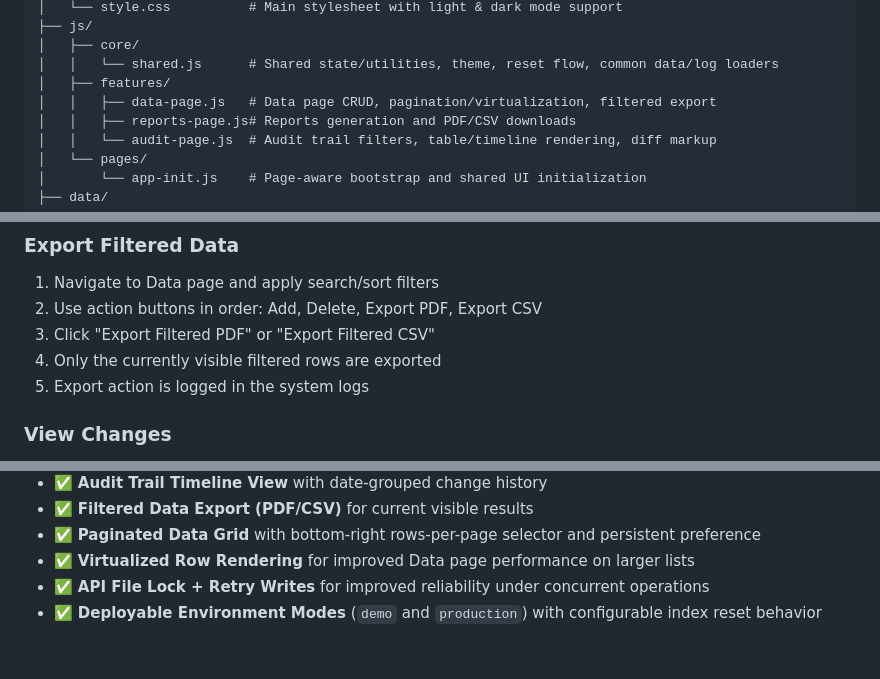
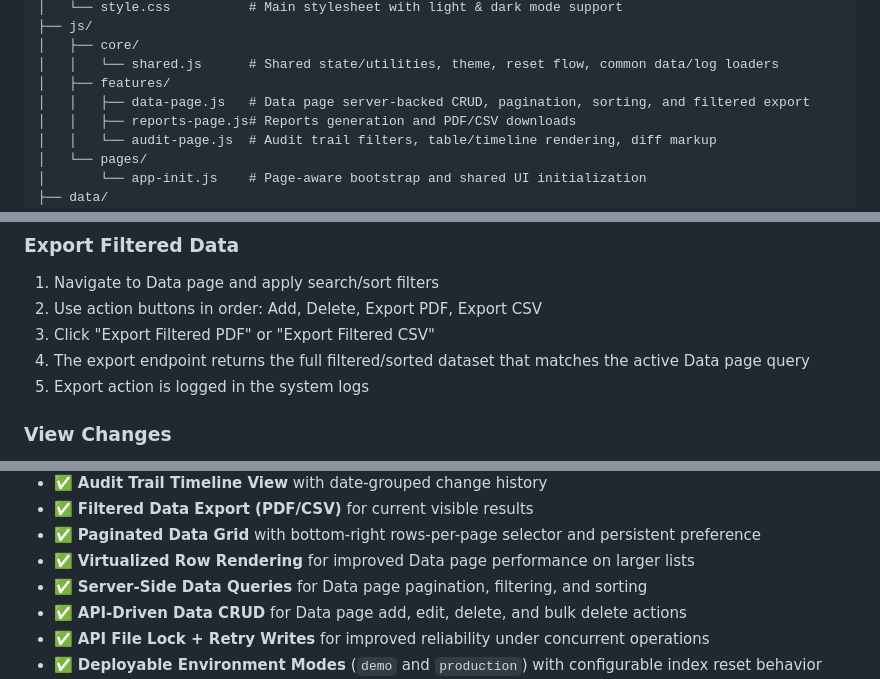
Before and after one commit to Fallen10112/test-dashboard, a Markdown page: README.md, 3 parts joined by grey strips. GitHub-like rendering; blank space fills up the shorter version.

```diff
--- a/README.md
+++ b/README.md
@@ -25,7 +25,7 @@ test-dashboard/
 │   ├── core/
 │   │   └── shared.js      # Shared state/utilities, theme, reset flow, common data/log loaders
 │   ├── features/
-│   │   ├── data-page.js   # Data page CRUD, pagination/virtualization, filtered export
+│   │   ├── data-page.js   # Data page server-backed CRUD, pagination, sorting, and filtered export
 │   │   ├── reports-page.js# Reports generation and PDF/CSV downloads
 │   │   └── audit-page.js  # Audit trail filters, table/timeline rendering, diff markup
 │   └── pages/
@@ -268,7 +275,7 @@ test-dashboard/
 1. Navigate to Data page and apply search/sort filters
 2. Use action buttons in order: Add, Delete, Export PDF, Export CSV
 3. Click "Export Filtered PDF" or "Export Filtered CSV"
-4. Only the currently visible filtered rows are exported
+4. The export endpoint returns the full filtered/sorted dataset that matches the active Data page query
 5. Export action is logged in the system logs
 
 ### View Changes
@@ -394,6 +401,8 @@ test-dashboard/
 - ✅ **Filtered Data Export (PDF/CSV)** for current visible results
 - ✅ **Paginated Data Grid** with bottom-right rows-per-page selector and persistent preference
 - ✅ **Virtualized Row Rendering** for improved Data page performance on larger lists
+- ✅ **Server-Side Data Queries** for Data page pagination, filtering, and sorting
+- ✅ **API-Driven Data CRUD** for Data page add, edit, delete, and bulk delete actions
 - ✅ **API File Lock + Retry Writes** for improved reliability under concurrent operations
 - ✅ **Deployable Environment Modes** (`demo` and `production`) with configurable index reset behavior
 - ✅ **Modular JavaScript Loading** with shared core + page-specific feature modules
```
Also changed, not shown: other parts of README.md (+22 -15 lines).
